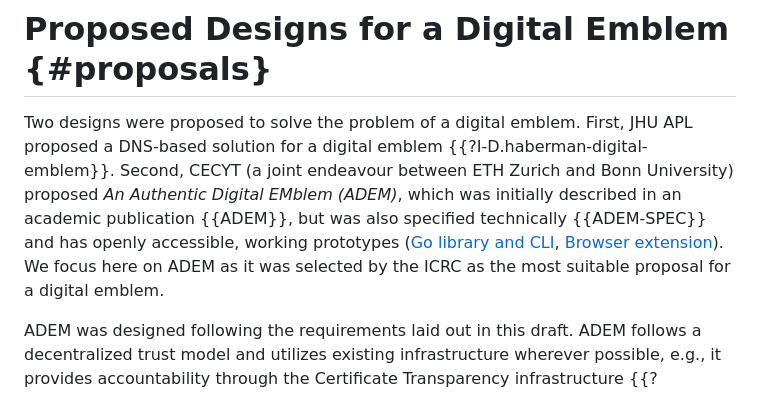
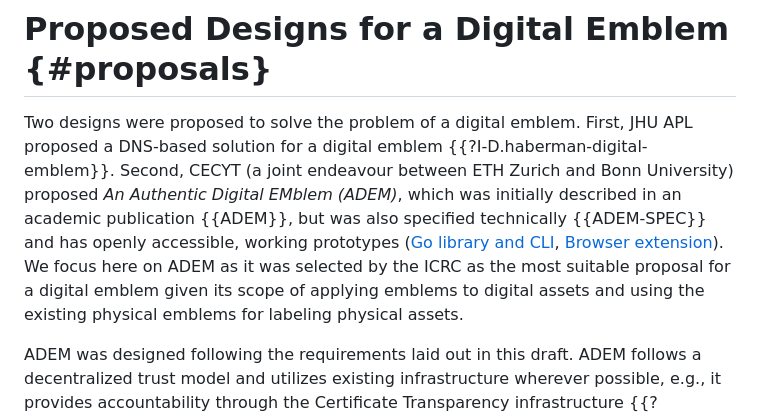
Before and after one commit to felixlinker/draft-linker-digital-emblem, a Markdown page: draft-linker-digital-emblem.md, the part around the change. GitHub-like rendering.

Commit message:
Update scope of ADEM
Co-authored-by: Tommy Jensen <45110146+mstojens@users.noreply.github.com>

```diff
--- a/draft-linker-digital-emblem.md
+++ b/draft-linker-digital-emblem.md
@@ -239,7 +239,7 @@ A digital emblem must always identify assets that only serve purposes that enjoy
 Two designs were proposed to solve the problem of a digital emblem.
 First, JHU APL proposed a DNS-based solution for a digital emblem {{?I-D.haberman-digital-emblem}}.
 Second, CECYT (a joint endeavour between ETH Zurich and Bonn University) proposed *An Authentic Digital EMblem (ADEM)*, which was initially described in an academic publication {{ADEM}}, but was also specified technically {{ADEM-SPEC}} and has openly accessible, working prototypes ([Go library and CLI](https://github.com/adem-wg/adem-proto), [Browser extension](https://github.com/adem-wg/adem-chrome)).
-We focus here on ADEM as it was selected by the ICRC as the most suitable proposal for a digital emblem.
+We focus here on ADEM as it was selected by the ICRC as the most suitable proposal for a digital emblem given its scope of applying emblems to digital assets and using the existing physical emblems for labeling physical assets.
 
 ADEM was designed following the requirements laid out in this draft.
 ADEM follows a decentralized trust model and utilizes existing infrastructure wherever possible, e.g., it provides accountability through the Certificate Transparency infrastructure {{?RFC6962}}.
```
